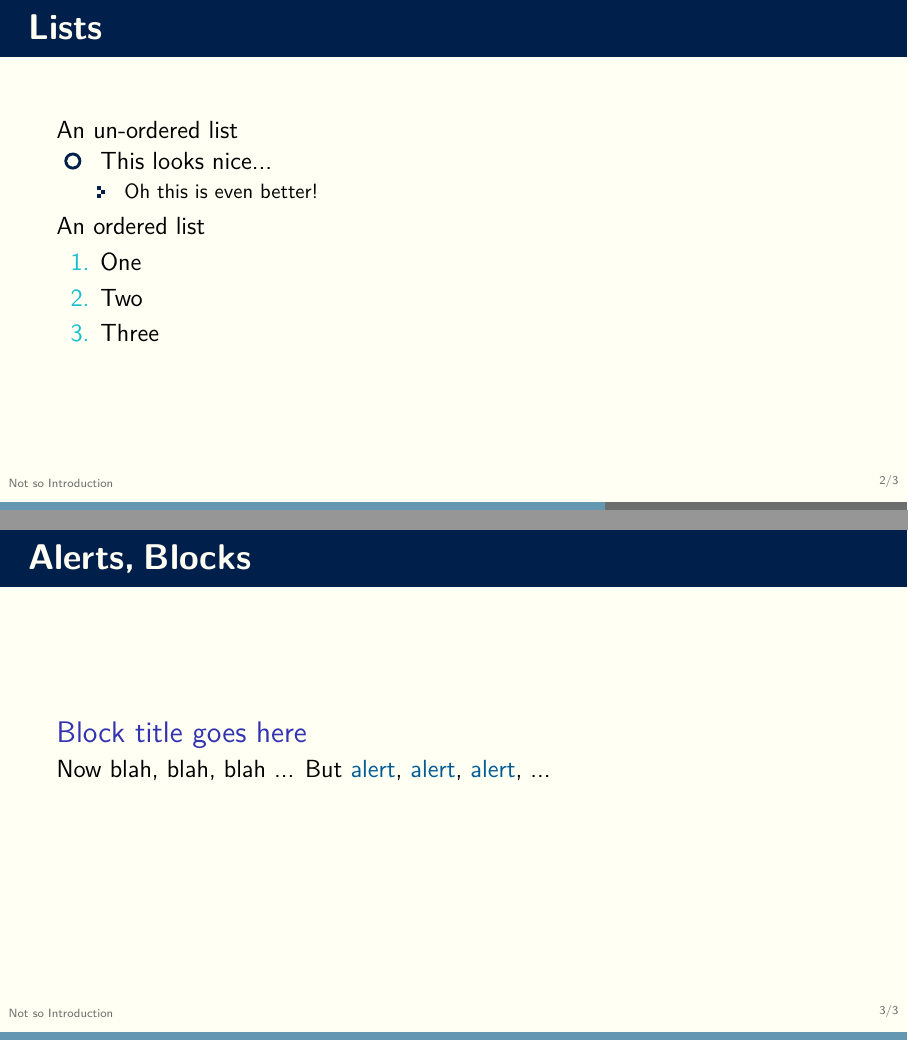
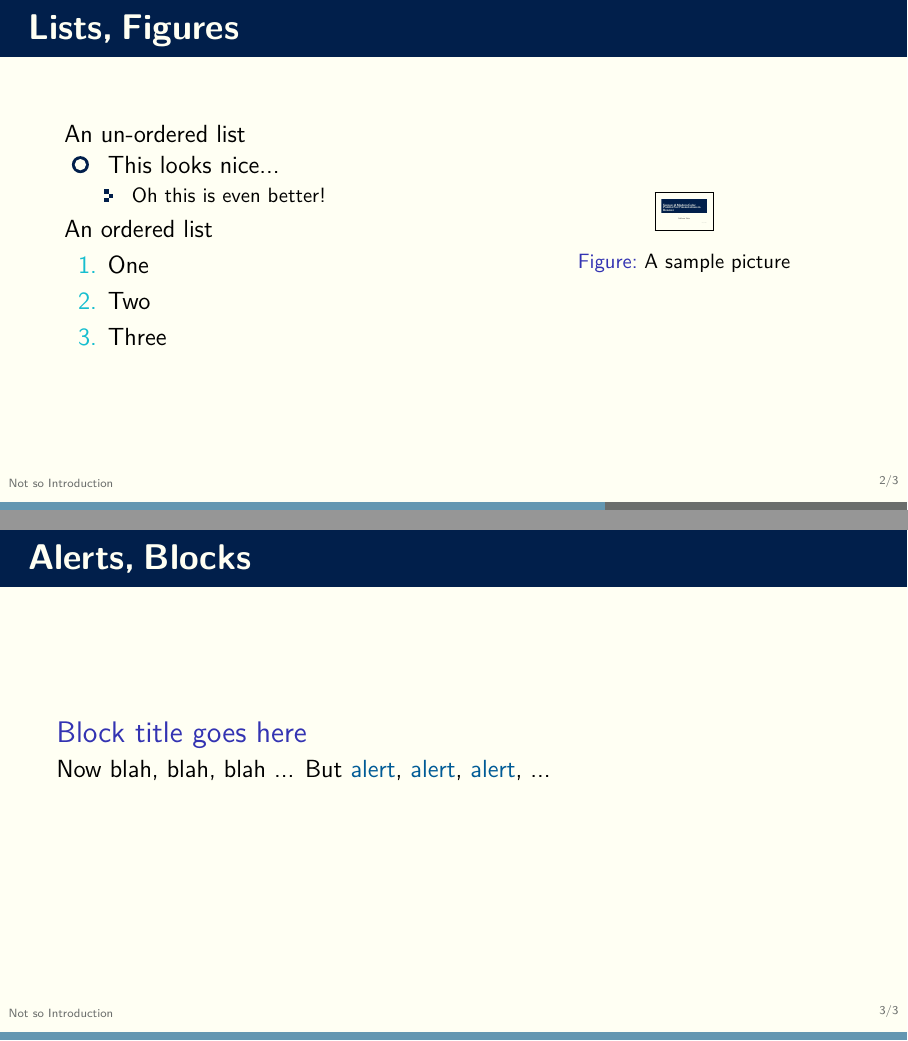
Before and after one commit to subhamsaha1997/serene-beamertheme, LaTeX slides (sample.tex): pages 4 and 5 of 5, joined at a grey line. Compiled offline with XeLaTeX.

Commit message:
Add files via upload

```diff
--- a/sample.tex
+++ b/sample.tex
@@ -24,7 +24,10 @@
 \startProgressBar
 \section{Not so Introduction}
 	\begin{frame}
-		\frametitle{Lists}
+		\frametitle{Lists, Figures}
+		\begin{columns}
+			\begin{column}{0.5\textwidth}
+
 		An un-ordered list
 		\begin{itemize}
 			\item This looks nice...
@@ -38,6 +41,16 @@
 			\item Two
 			\item Three
 		\end{enumerate}
+
+		\end{column}
+		\begin{column}{0.4\textwidth}
+			\begin{figure}
+			\fbox{\includegraphics[scale=0.05]{sample}}
+			\caption{A sample picture}
+			\end{figure}
+		\end{column}
+	\end{columns}
+
 	\end{frame}
 
 	\begin{frame}
```
Also changed, not shown: sample.jpg (added), sample.pdf.
